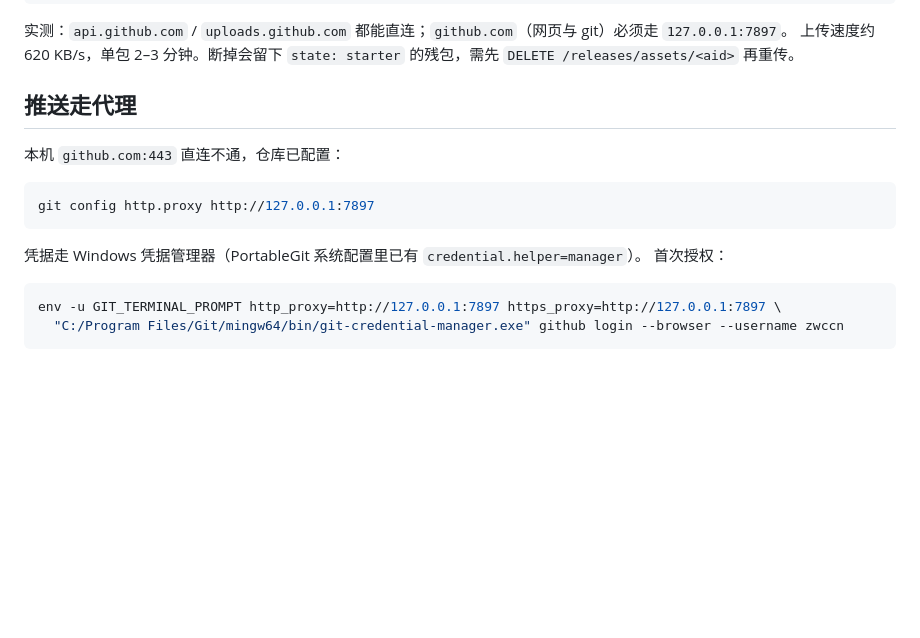
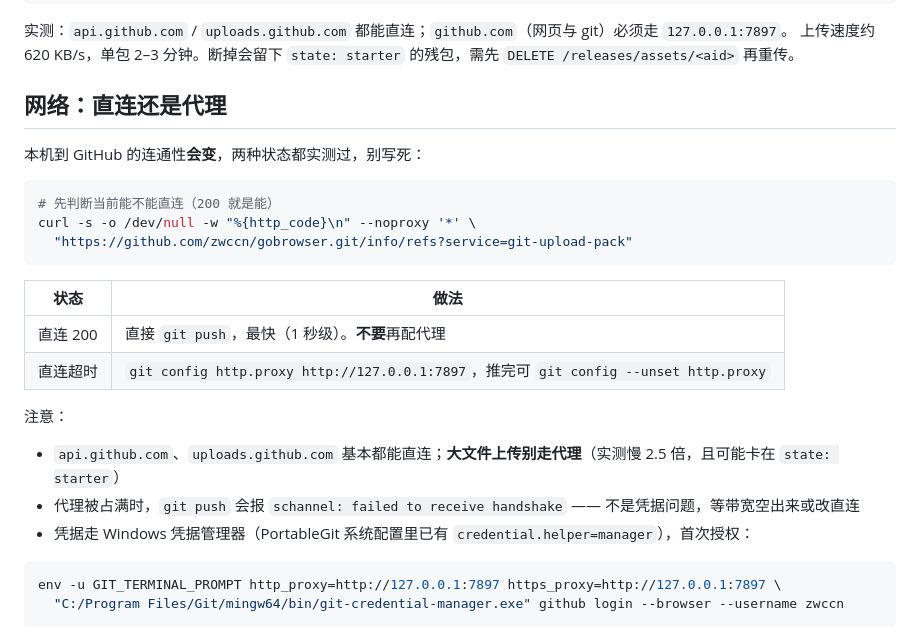
Before and after one commit to zwccn/gobrowser, a Markdown page: MAINTAINING.md, the part around the change. GitHub-like rendering; blank space fills up the shorter version.

Commit message:
docs: 修正网络说明——直连/代理两种状态都实测过，别写死

````diff
--- a/MAINTAINING.md
+++ b/MAINTAINING.md
@@ -96,16 +96,26 @@ curl -X POST --noproxy '*' -H "Authorization: token $TOKEN" \
 实测：`api.github.com` / `uploads.github.com` 都能直连；`github.com`（网页与 git）必须走 `127.0.0.1:7897`。
 上传速度约 620 KB/s，单包 2–3 分钟。断掉会留下 `state: starter` 的残包，需先 `DELETE /releases/assets/<aid>` 再重传。
 
-## 推送走代理
+## 网络：直连还是代理
 
-本机 `github.com:443` 直连不通，仓库已配置：
+本机到 GitHub 的连通性**会变**，两种状态都实测过，别写死：
 
 ```bash
-git config http.proxy http://127.0.0.1:7897
+# 先判断当前能不能直连（200 就是能）
+curl -s -o /dev/null -w "%{http_code}\n" --noproxy '*' \
+  "https://github.com/zwccn/gobrowser.git/info/refs?service=git-upload-pack"
 ```
 
-凭据走 Windows 凭据管理器（PortableGit 系统配置里已有 `credential.helper=manager`）。
-首次授权：
+| 状态 | 做法 |
+|---|---|
+| 直连 200 | 直接 `git push`，最快（1 秒级）。**不要**再配代理 |
+| 直连超时 | `git config http.proxy http://127.0.0.1:7897`，推完可 `git config --unset http.proxy` |
+
+注意：
+
+- `api.github.com`、`uploads.github.com` 基本都能直连；**大文件上传别走代理**（实测慢 2.5 倍，且可能卡在 `state: starter`）
+- 代理被占满时，`git push` 会报 `schannel: failed to receive handshake` —— 不是凭据问题，等带宽空出来或改直连
+- 凭据走 Windows 凭据管理器（PortableGit 系统配置里已有 `credential.helper=manager`），首次授权：
 
 ```bash
 env -u GIT_TERMINAL_PROMPT http_proxy=http://127.0.0.1:7897 https_proxy=http://127.0.0.1:7897 \
````
